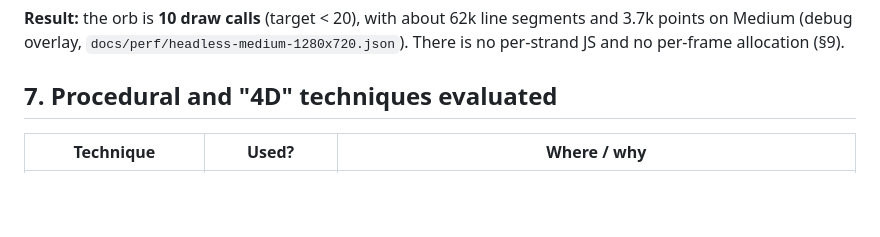
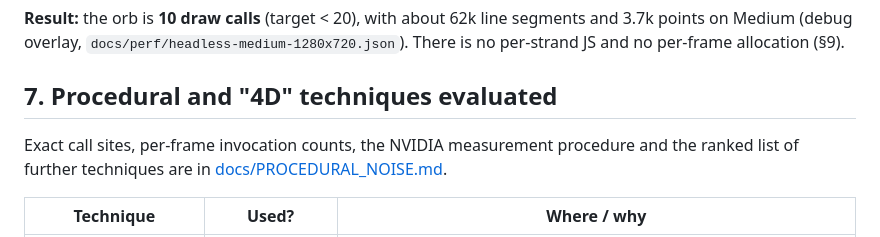
Before and after one commit to jwenifjiew783890/orb, a Markdown page: DECISIONS.md, the part around the change. GitHub-like rendering; blank space fills up the shorter version.

```diff
--- a/DECISIONS.md
+++ b/DECISIONS.md
@@ -266,6 +266,9 @@ no per-strand JS and no per-frame allocation (§9).
 
 ## 7. Procedural and "4D" techniques evaluated
 
+Exact call sites, per-frame invocation counts, the NVIDIA measurement procedure and the
+ranked list of further techniques are in [docs/PROCEDURAL_NOISE.md](docs/PROCEDURAL_NOISE.md).
+
 | Technique | Used? | Where / why |
 |---|---|---|
 | 4D simplex noise (xyz + time) | **Yes** | Filament drift. Sampling time as the 4th dimension makes the network *evolve* rather than scroll through a static 3D field. Ashima/Gustavson webgl-noise (MIT). |
```
Also changed, not shown: docs/PROCEDURAL_NOISE.md (added, +90 -0 lines).
